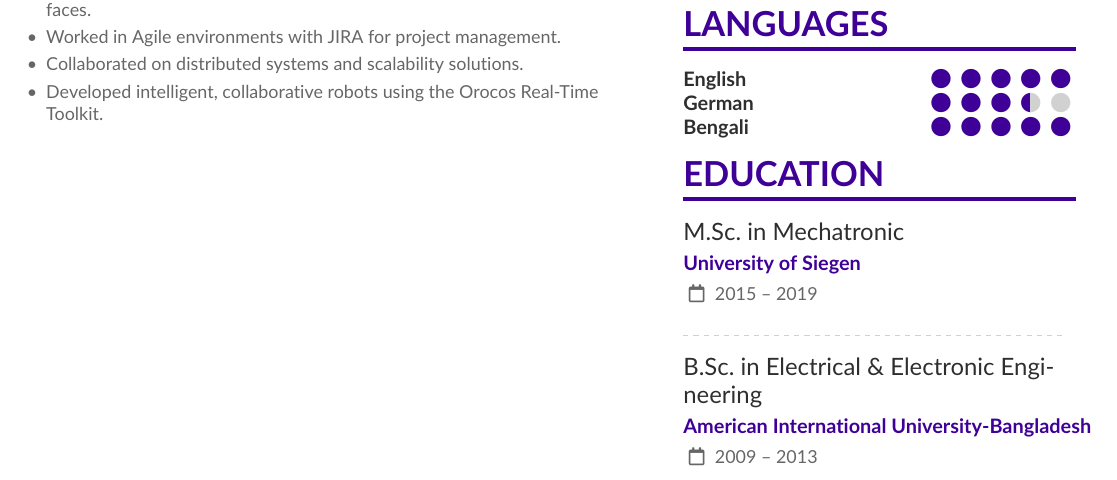
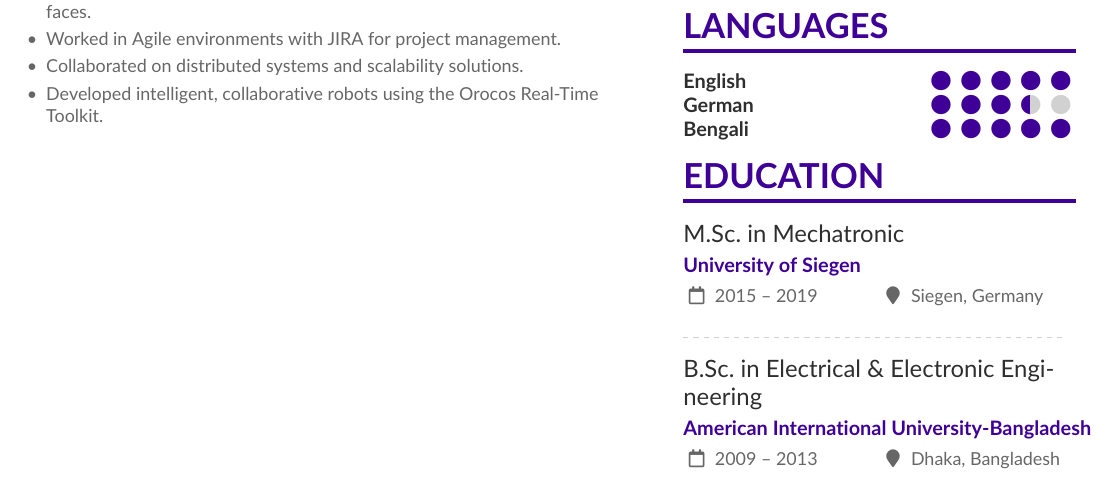
Before and after one commit to raz-azad/curriculum-vitae, a LaTeX CV (cv.tex): part of the page, cut so that both start at the same text. Compiled offline with pdfLaTeX.

Commit message:
Added location of the university to both M.Sc. and B.Sc. entries in the CV

```diff
--- a/cv.tex
+++ b/cv.tex
@@ -217,11 +217,11 @@
 
 \cvsection{Education}
 
-\cvevent{M.Sc.\ in Mechatronic}{University of Siegen}{2015 -- 2019}{}
+\cvevent{M.Sc.\ in Mechatronic}{University of Siegen}{2015 -- 2019}{Siegen, Germany}
 
 \divider
 
-\cvevent{B.Sc.\ in Electrical \& Electronic Engineering}{American International University-Bangladesh}{2009 -- 2013}{}
+\cvevent{B.Sc.\ in Electrical \& Electronic Engineering}{American International University-Bangladesh}{2009 -- 2013}{Dhaka, Bangladesh}
 
 \newpage
 
```
Also changed, not shown: generated_cv/cv_2025-03-10_01-13-54.pdf (deleted), generated_cv/cv_2025-03-10_01-33-33.pdf (added).
